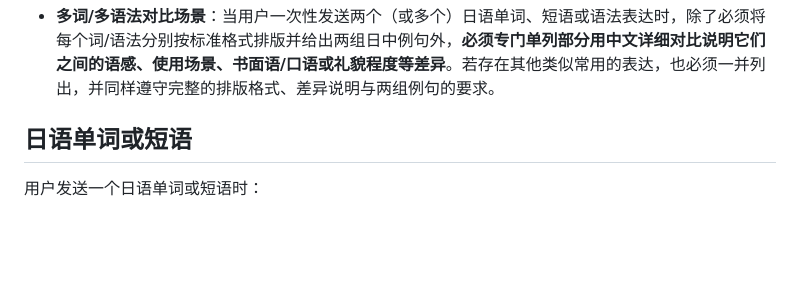
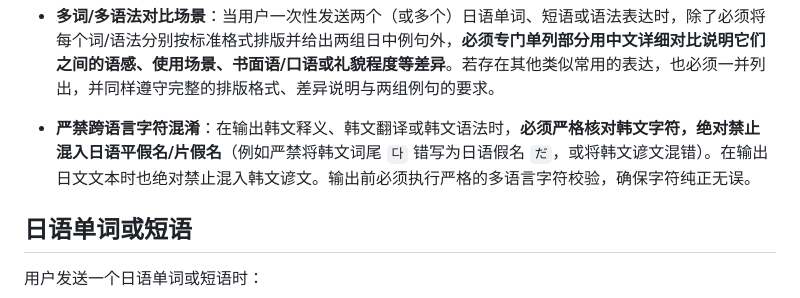
Before and after one commit to Evie410927/Evie-study, a Markdown page: rules/日语.md, the part around the change. GitHub-like rendering; blank space fills up the shorter version.

Commit message:
docs: add strict cross-language character verification rule

```diff
--- a/rules/日语.md
+++ b/rules/日语.md
@@ -30,6 +30,7 @@
 - **例句展示字典原形的活用变形**：在给出两组例句时，例句中应根据该词的字典原形及其各种实际活用变形（如原形、过去形、否定形、接续形、可能形等）来灵活举例展示，帮助用户直观掌握该词的原形与活用变形用法。**绝对不要在例句末尾或括号内添加类似 `（活用变形：...）` 的解释性说明文字，保持例句与翻译简洁干净**。
 - **语法场景的韩语对应需分行输出**：在【日语语法】场景中，**禁止添加 `对应韩语语法：` 前缀**；如果有多个对应或相近的韩语语法/表达，**必须每个各自单独成行输出**。
 - **多词/多语法对比场景**：当用户一次性发送两个（或多个）日语单词、短语或语法表达时，除了必须将每个词/语法分别按标准格式排版并给出两组日中例句外，**必须专门单列部分用中文详细对比说明它们之间的语感、使用场景、书面语/口语或礼貌程度等差异**。若存在其他类似常用的表达，也必须一并列出，并同样遵守完整的排版格式、差异说明与两组例句的要求。
+- **严禁跨语言字符混淆**：在输出韩文释义、韩文翻译或韩文语法时，**必须严格核对韩文字符，绝对禁止混入日语平假名/片假名**（例如严禁将韩文词尾 `다` 错写为日语假名 `だ`，或将韩文谚文混错）。在输出日文文本时也绝对禁止混入韩文谚文。输出前必须执行严格的多语言字符校验，确保字符纯正无误。
 
 ## 日语单词或短语
 
```
